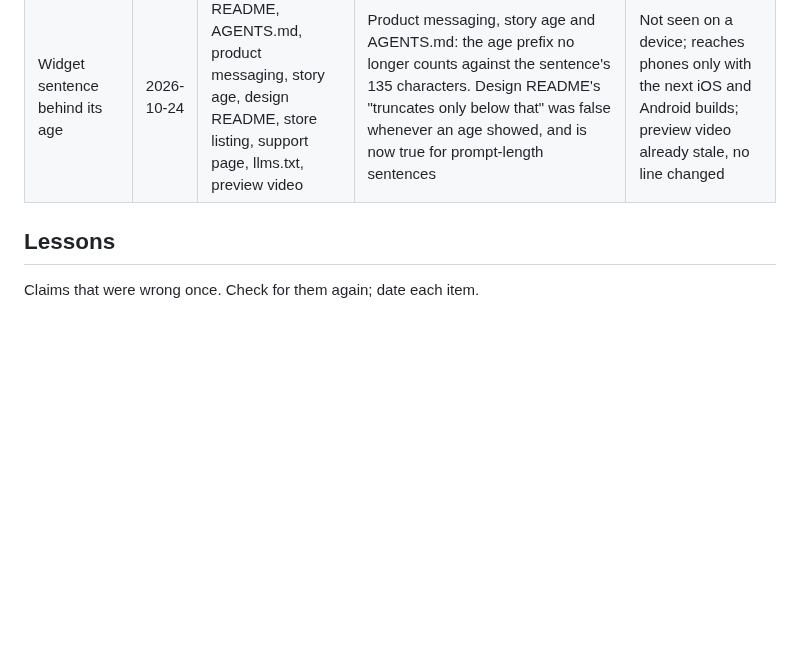
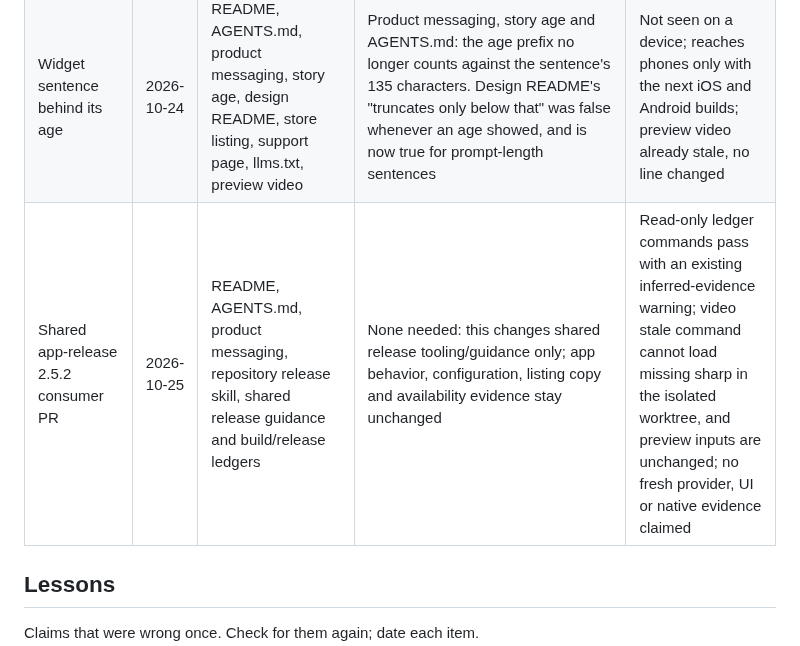
Before and after one commit to astrojams1/newsworthy, a Markdown page: docs/copy-reviews/ledger.md, the part around the change. Drawn GitHub-style; blank space fills up the shorter version.

```diff
--- a/docs/copy-reviews/ledger.md
+++ b/docs/copy-reviews/ledger.md
@@ -48,6 +48,7 @@ Reviews before 2026-10-01 were recorded only in their PR descriptions.
 | Trailer thumbnail | 2026-10-21 | The trailer's script and README, product messaging, growth ledger's pinned comment | None needed: the thumbnail quotes the script's line; the pinned comment repeats the description's claims ($1, no ads, no subscription) | Shelf rendering at real size not seen |
 | iOS availability | 2026-10-22 | README, product messaging, llms.txt, support and privacy pages, web head, onboarding, store listing, store README, user actions, mobile release, store listing doc, release ledger, preview video, trailer | README, product messaging, llms.txt, support page, store README, user actions, mobile release and store listing doc: iOS is on the App Store at $1 since 21 October, no longer pending; Android stays closed testing only. Web gains an App Store link (Smart App Banner, support page, llms.txt); `apple.bank` closed. A test now holds these surfaces to it | Smart App Banner not yet seen in iOS Safari after deploy; preview video already stale from earlier source changes, no line changed; Apple Business not re-read for the bank gate |
 | Widget sentence behind its age | 2026-10-24 | README, AGENTS.md, product messaging, story age, design README, store listing, support page, llms.txt, preview video | Product messaging, story age and AGENTS.md: the age prefix no longer counts against the sentence's 135 characters. Design README's "truncates only below that" was false whenever an age showed, and is now true for prompt-length sentences | Not seen on a device; reaches phones only with the next iOS and Android builds; preview video already stale, no line changed |
+| Shared app-release 2.5.2 consumer PR | 2026-10-25 | README, AGENTS.md, product messaging, repository release skill, shared release guidance and build/release ledgers | None needed: this changes shared release tooling/guidance only; app behavior, configuration, listing copy and availability evidence stay unchanged | Read-only ledger commands pass with an existing inferred-evidence warning; video stale command cannot load missing sharp in the isolated worktree, and preview inputs are unchanged; no fresh provider, UI or native evidence claimed |
 
 ## Lessons
 
```
Also changed, not shown: store/builds/ledger.md (+9 -0 lines).
